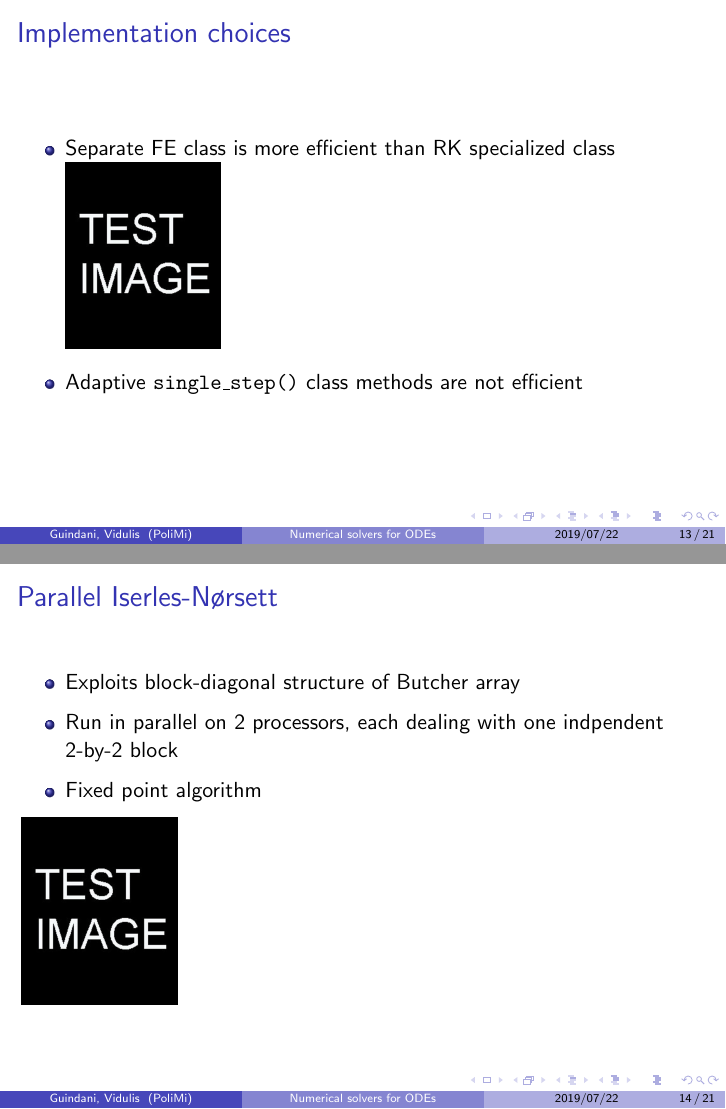
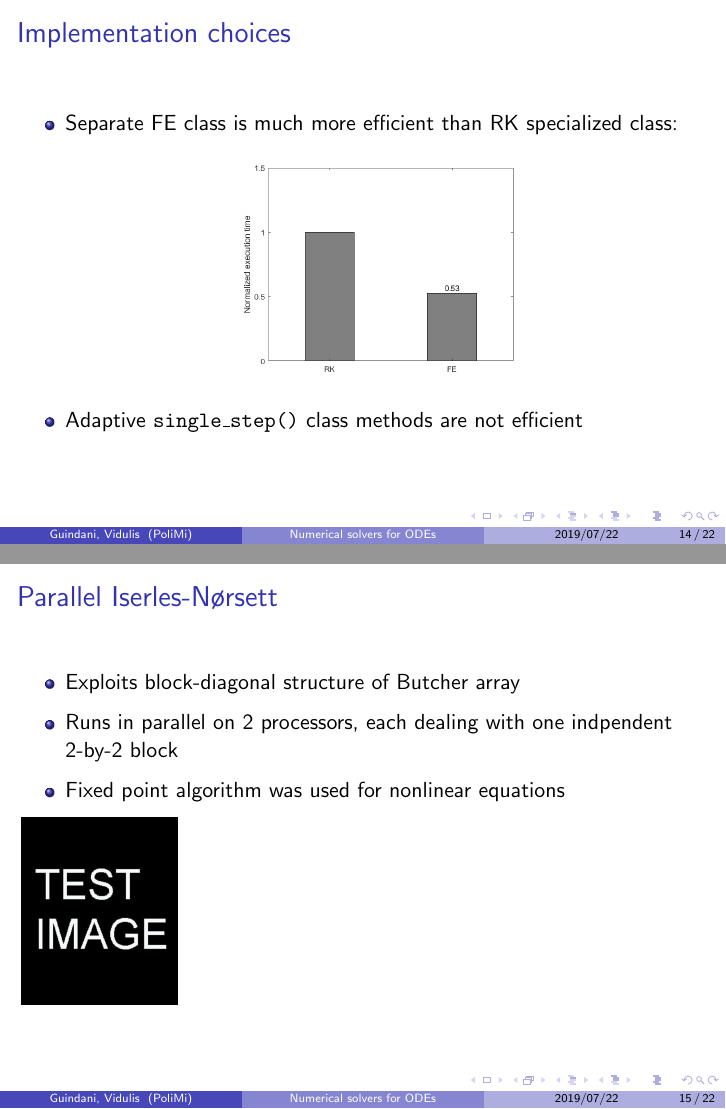
Before and after one commit to poliprojects/apc-project, LaTeX slides (slides/slides.tex): pages 18 and 19 of 26 before the commit and pages 19 and 20 of 27 after it, joined at a grey line. Compiled offline with pdfLaTeX.

Commit message:
Updated slides

```diff
--- a/slides/slides.tex
+++ b/slides/slides.tex
@@ -230,21 +235,24 @@
+\begin{frame} %#14
 	\frametitle{Implementation choices}
 	\begin{itemize}
-		\item Separate FE class is more efficient than RK specialized class
+		\item Separate FE class is much more efficient than RK specialized class:
 		% Moreover, the adaptive RK error is computed differently because there
 		% are some unknown (in the general case) quantities that need to be
 		% estimated
-		\includegraphics[scale=0.2]{etc/test.jpg}
+		\begin{center}
+			\includegraphics[scale=0.3]{etc/FE_vs_RK.jpeg}
+		\end{center}
 		\item Adaptive \texttt{single\_step()} class methods are not efficient
 	\end{itemize}
 \end{frame}
 
 
-\begin{frame} %#14
+\begin{frame} %#15
 	\frametitle{Parallel Iserles-Nørsett}
 	\begin{itemize}
 		\item Exploits block-diagonal structure of Butcher array
-		\item Run in parallel on 2 processors, each dealing with one indpendent 2-by-2 block
-		\item Fixed point algorithm
+		\item Runs in parallel on 2 processors, each dealing with one indpendent 2-by-2 block
+		\item Fixed point algorithm was used for nonlinear equations
 	\end{itemize}
 	% TODO discussion on efficiency
 	\includegraphics[scale=0.2]{etc/test.jpg}
```
Also changed, not shown: slides/slides.pdf, slides/slides.tex (19 more changed lines).
